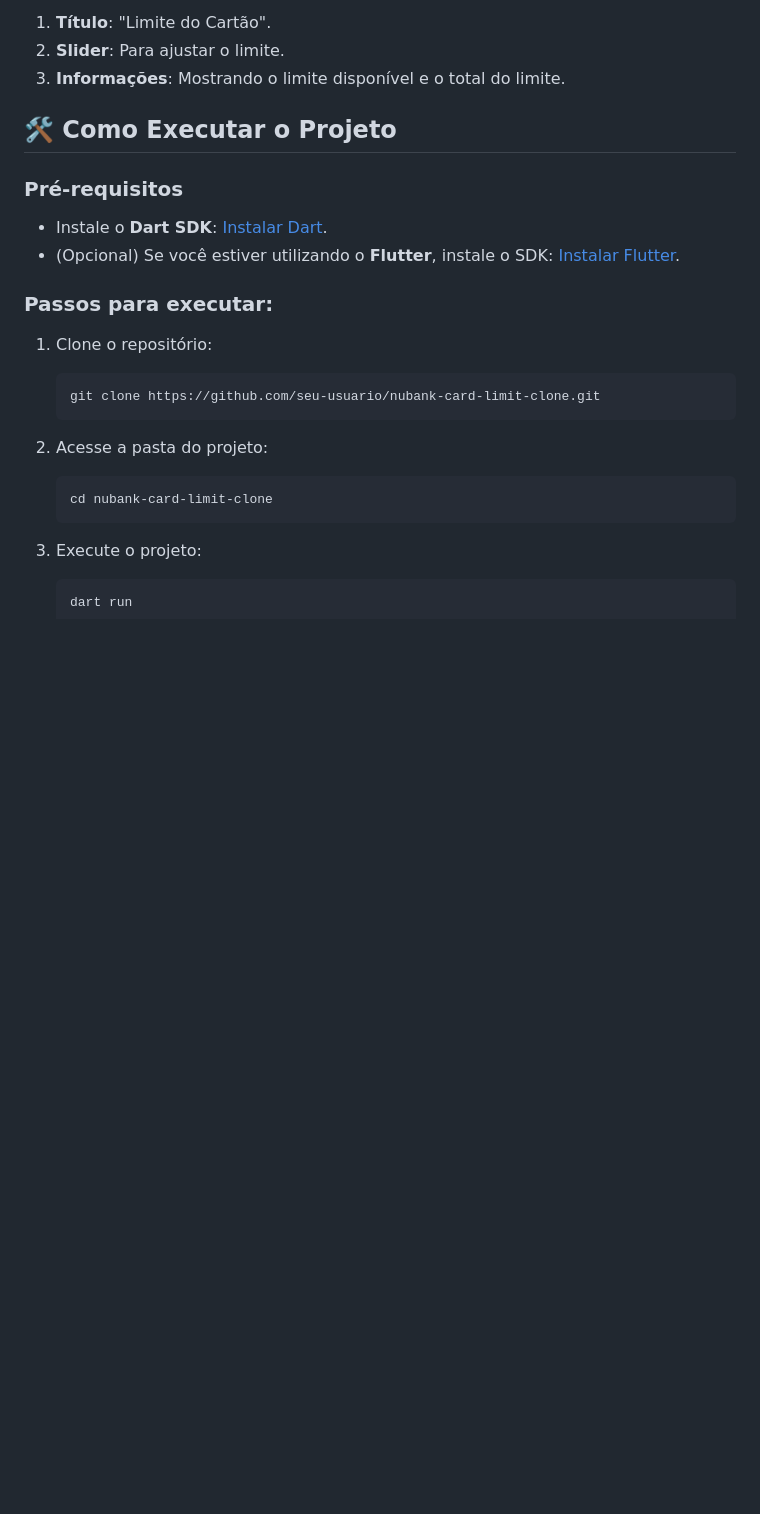
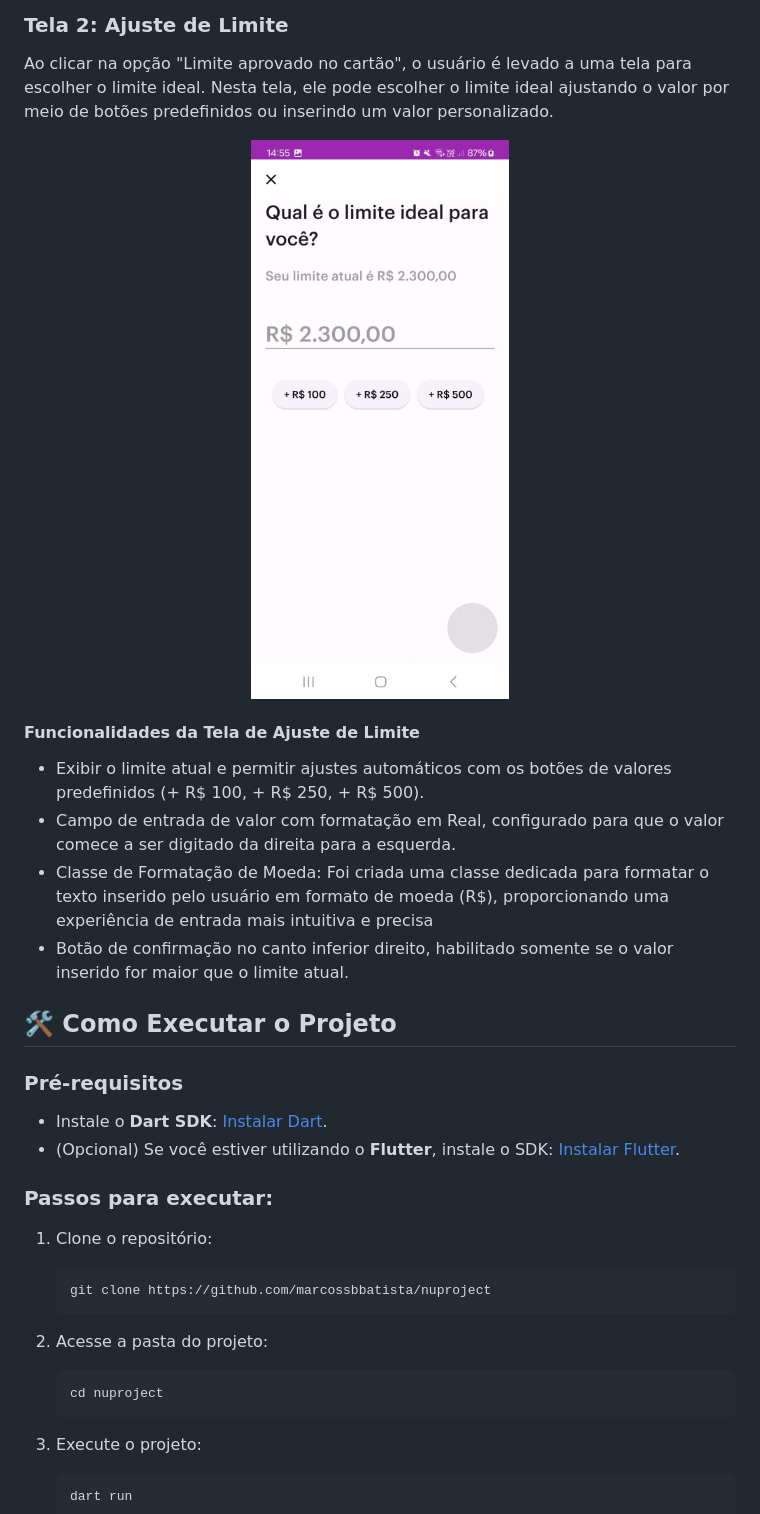
Before and after one commit to marcossbbatista/nuproject, a Markdown page: README.md, the part around the change printed below. GitHub-like rendering; pictures changed too: images/limite_ideal.jpeg (added); blank space fills up the shorter version.

````diff
--- a/README.md
+++ b/README.md
@@ -39,7 +43,18 @@ A tela segue uma estrutura com os seguintes componentes principais:
 
-1. **Título**: "Limite do Cartão".
-2. **Slider**: Para ajustar o limite.
-3. **Informações**: Mostrando o limite disponível e o total do limite.
+### Tela 2: Ajuste de Limite
+
+Ao clicar na opção "Limite aprovado no cartão", o usuário é levado a uma tela para escolher o limite ideal. Nesta tela, ele pode escolher o limite ideal ajustando o valor por meio de botões predefinidos ou inserindo um valor personalizado.
+
+<div align="center">
+  <img src="images/limite_ideal.jpeg" alt="Print da Tela de Ajuste de Limite" width="300"/>
+</div>
+
+#### Funcionalidades da Tela de Ajuste de Limite
+
+- Exibir o limite atual e permitir ajustes automáticos com os botões de valores predefinidos (+ R$ 100, + R$ 250, + R$ 500).
+- Campo de entrada de valor com formatação em Real, configurado para que o valor comece a ser digitado da direita para a esquerda.
+- Classe de Formatação de Moeda: Foi criada uma classe dedicada para formatar o texto inserido pelo usuário em formato de moeda (R$), proporcionando uma experiência de entrada mais intuitiva e precisa
+- Botão de confirmação no canto inferior direito, habilitado somente se o valor inserido for maior que o limite atual.
 
 ## 🛠️ Como Executar o Projeto
 
@@ -52,12 +67,12 @@ A tela segue uma estrutura com os seguintes componentes principais:
 
 1. Clone o repositório:
    ```bash
-   git clone https://github.com/seu-usuario/nubank-card-limit-clone.git
+   git clone https://github.com/marcossbbatista/nuproject
    ```
 
 2. Acesse a pasta do projeto:
    ```bash
-   cd nubank-card-limit-clone
+   cd nuproject
    ```
 
 3. Execute o projeto:
````
Also changed, not shown: other parts of README.md (+24 -20 lines), images/nulimite.jpeg, 5 other files.
